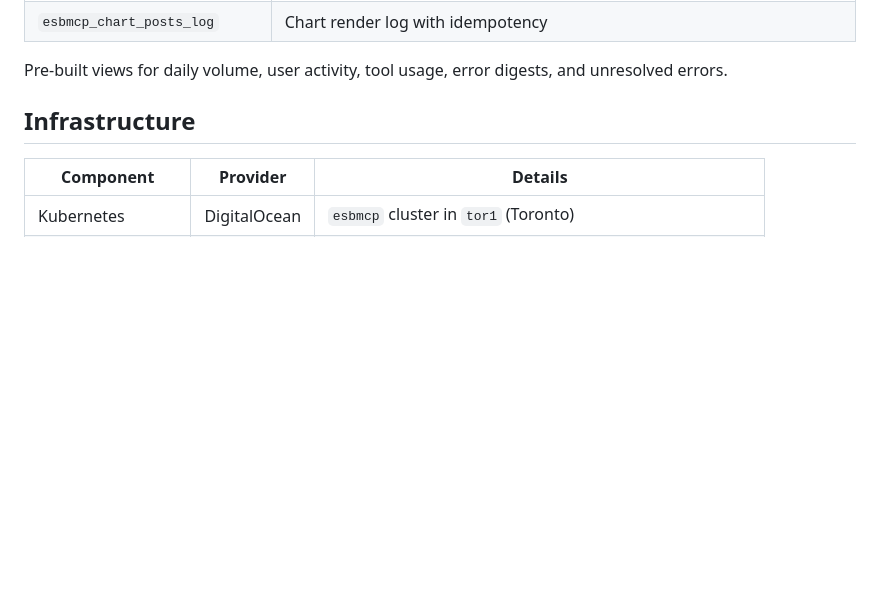
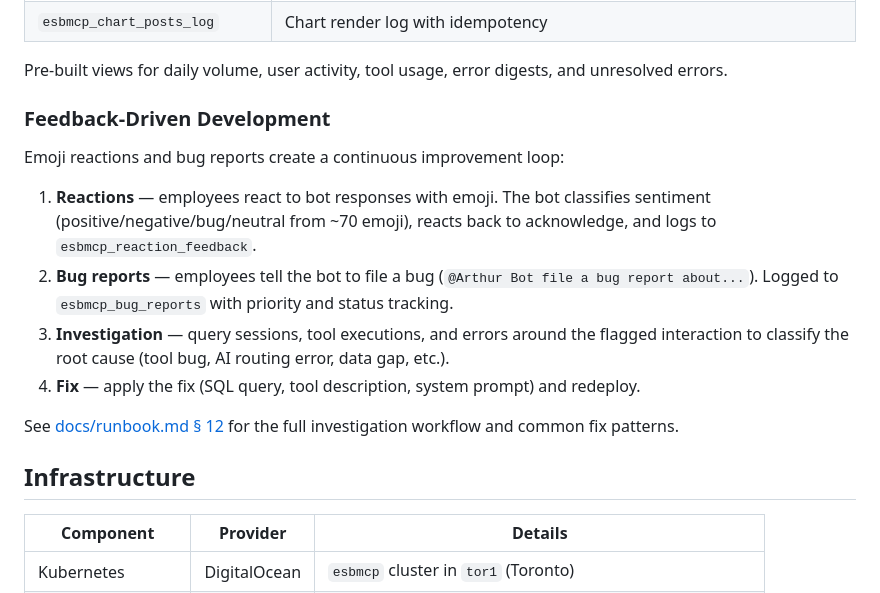
Before and after one commit to splashkes/employee-slackbot-mcp, a Markdown page: README.md, the part around the change. GitHub-like rendering; blank space fills up the shorter version.

```diff
--- a/README.md
+++ b/README.md
@@ -93,6 +93,17 @@ All interactions are logged to `esbmcp_` prefixed tables in Supabase Postgres:
 | `esbmcp_chart_posts_log` | Chart render log with idempotency |
 
 Pre-built views for daily volume, user activity, tool usage, error digests, and unresolved errors.
+
+### Feedback-Driven Development
+
+Emoji reactions and bug reports create a continuous improvement loop:
+
+1. **Reactions** — employees react to bot responses with emoji. The bot classifies sentiment (positive/negative/bug/neutral from ~70 emoji), reacts back to acknowledge, and logs to `esbmcp_reaction_feedback`.
+2. **Bug reports** — employees tell the bot to file a bug (`@Arthur Bot file a bug report about...`). Logged to `esbmcp_bug_reports` with priority and status tracking.
+3. **Investigation** — query sessions, tool executions, and errors around the flagged interaction to classify the root cause (tool bug, AI routing error, data gap, etc.).
+4. **Fix** — apply the fix (SQL query, tool description, system prompt) and redeploy.
+
+See [docs/runbook.md § 12](docs/runbook.md) for the full investigation workflow and common fix patterns.
 
 ## Infrastructure
 
```
Also changed, not shown: docs/runbook.md (+91 -1 lines).
